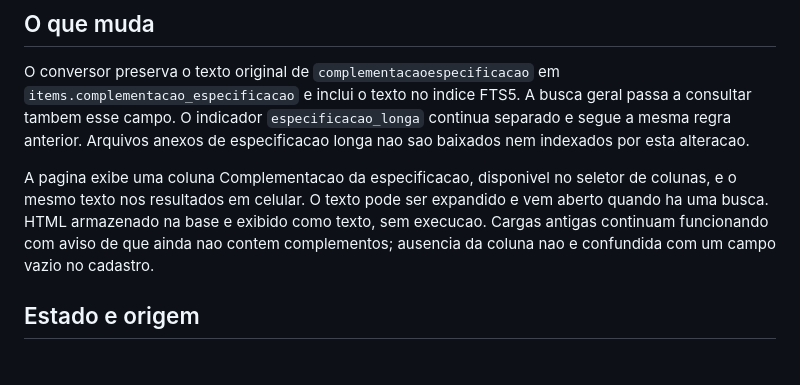
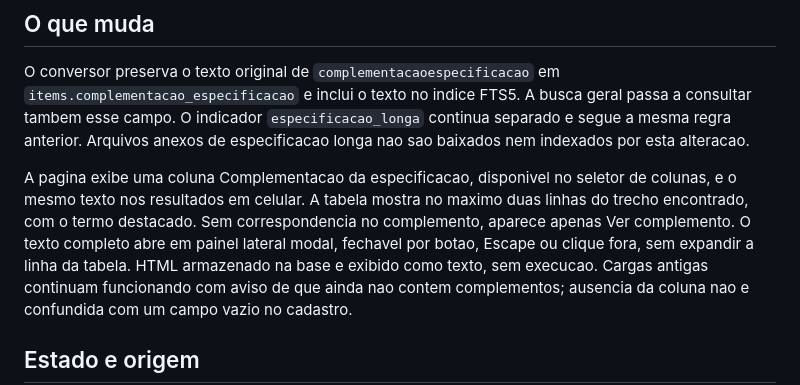
Before and after one commit to compras-mg/catmas, a Markdown page: COMPLEMENTO.md, the part around the change. Drawn GitHub-style; blank space fills up the shorter version.

Commit message:
docs: descrever trechos limitados e painel lateral

```diff
--- a/COMPLEMENTO.md
+++ b/COMPLEMENTO.md
@@ -9,8 +9,10 @@ continua separado e segue a mesma regra anterior. Arquivos anexos de
 especificacao longa nao sao baixados nem indexados por esta alteracao.
 
 A pagina exibe uma coluna Complementacao da especificacao, disponivel no
-seletor de colunas, e o mesmo texto nos resultados em celular. O texto pode
-ser expandido e vem aberto quando ha uma busca. HTML armazenado na base e
+seletor de colunas, e o mesmo texto nos resultados em celular. A tabela mostra no maximo duas linhas do trecho encontrado, com o termo
+destacado. Sem correspondencia no complemento, aparece apenas Ver complemento.
+O texto completo abre em painel lateral modal, fechavel por botao, Escape ou
+clique fora, sem expandir a linha da tabela. HTML armazenado na base e
 exibido como texto, sem execucao. Cargas antigas continuam funcionando com
 aviso de que ainda nao contem complementos; ausencia da coluna nao e
 confundida com um campo vazio no cadastro.
```
